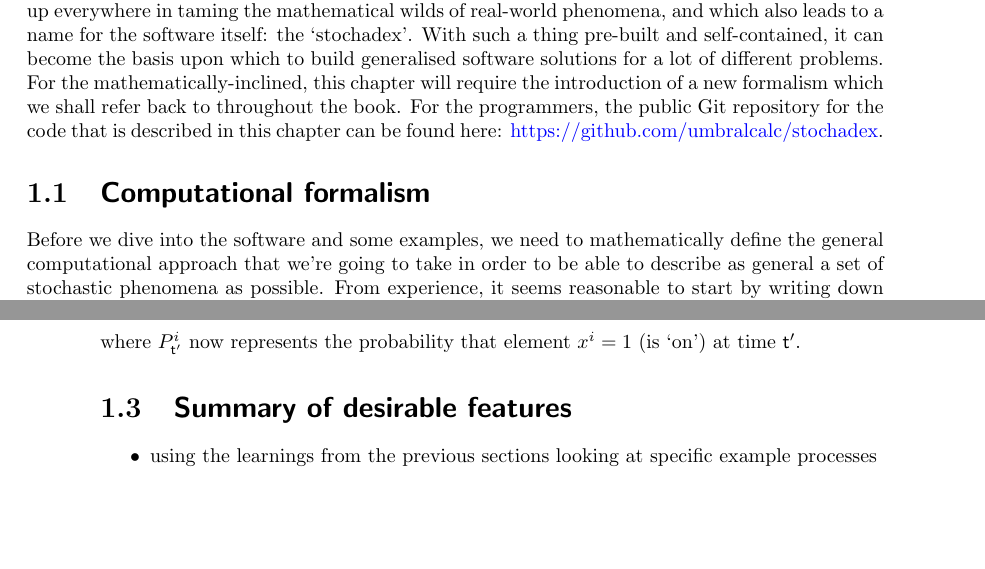
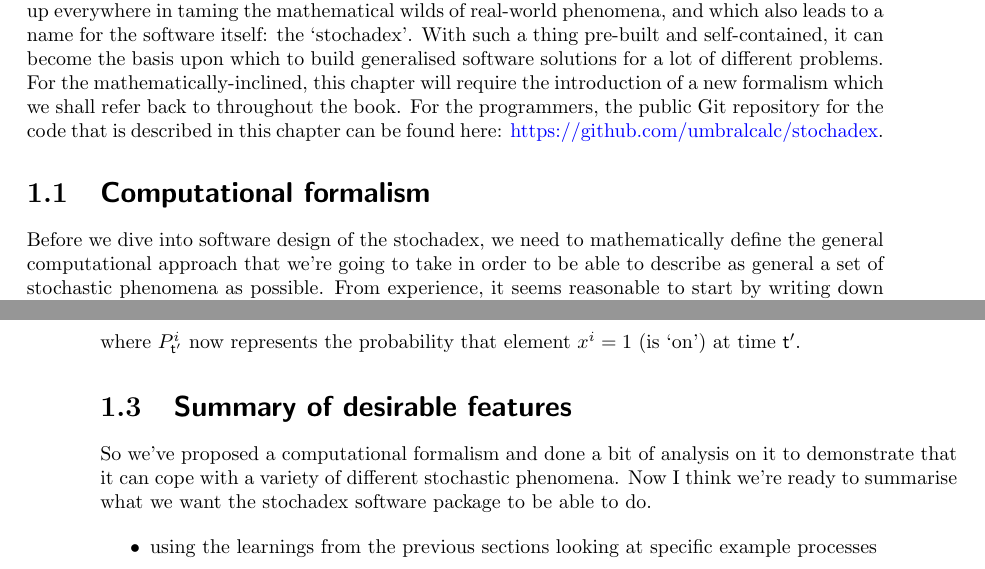
Before and after one commit to umbralcalc/worlds-of-observation, a LaTeX book (book.tex): two parts of pages 9 and 16 of 51, joined at a grey line, cut so that both start at the same text, the shorter picture padded with empty space. Compiled offline with pdfLaTeX.

Commit message:
starting on the software design

```diff
--- a/book.tex
+++ b/book.tex
@@ -124,7 +124,7 @@ No quest would be complete without a guide, so to end this introduction, I think
 
 \section{\sffamily Computational formalism}
 
-Before we dive into the software and some examples, we need to mathematically define the general computational approach that we're going to take in order to be able to describe as general a set of stochastic phenomena as possible. From experience, it seems reasonable to start by writing down the following formula which describes iterating some arbitrary process forward in time (by one finite step) and adding a new row each to some matrix $X' \rightarrow X$
+Before we dive into software design of the stochadex, we need to mathematically define the general computational approach that we're going to take in order to be able to describe as general a set of stochastic phenomena as possible. From experience, it seems reasonable to start by writing down the following formula which describes iterating some arbitrary process forward in time (by one finite step) and adding a new row each to some matrix $X' \rightarrow X$
 %%
 \begin{align}
 X^{i}_{{\sf t}+1} &= F^{i}_{{\sf t}+1}(X',{\sf t}) \,, \label{eq:x-step-def}
@@ -378,6 +378,8 @@ where $P^i_{{\sf t}'}$ now represents the probability that element $x^i=1$ (is `
 
 \section{\sffamily Summary of desirable features}
 
+So we've proposed a computational formalism and done a bit of analysis on it to demonstrate that it can cope with a variety of different stochastic phenomena. Now I think we're ready to summarise what we want the stochadex software package to be able to do.
+
 \begin{itemize}
 \item{using the learnings from the previous sections looking at specific example processes}
 \item{above formalism is so general that it can do anything - so while it shall serve as a useful guide and reference point, it would be good here to go through more of the specific desirable components we want to have access to in the software itself}
```
Also changed, not shown: book.pdf, images/stochadex-loop.drawio.png.
